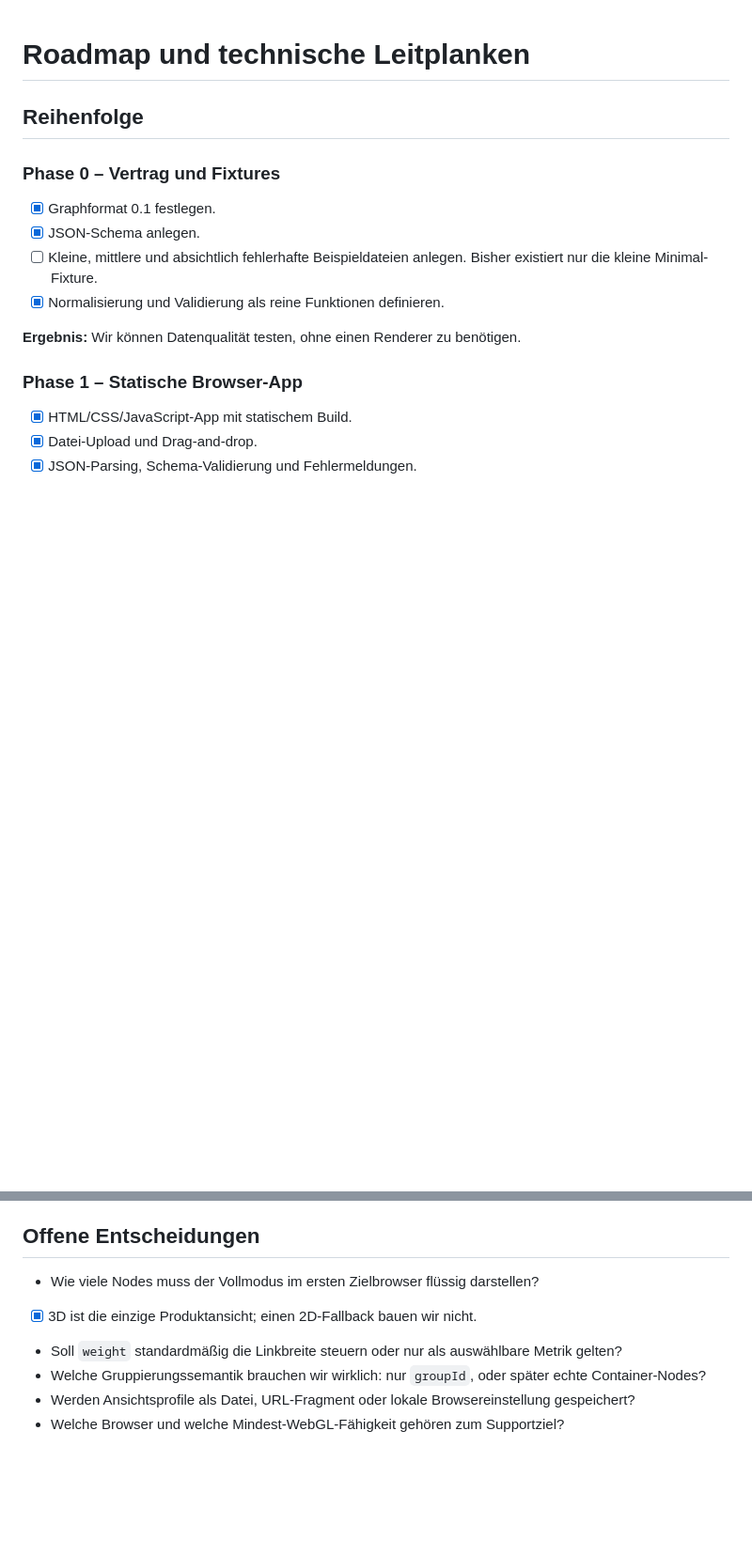
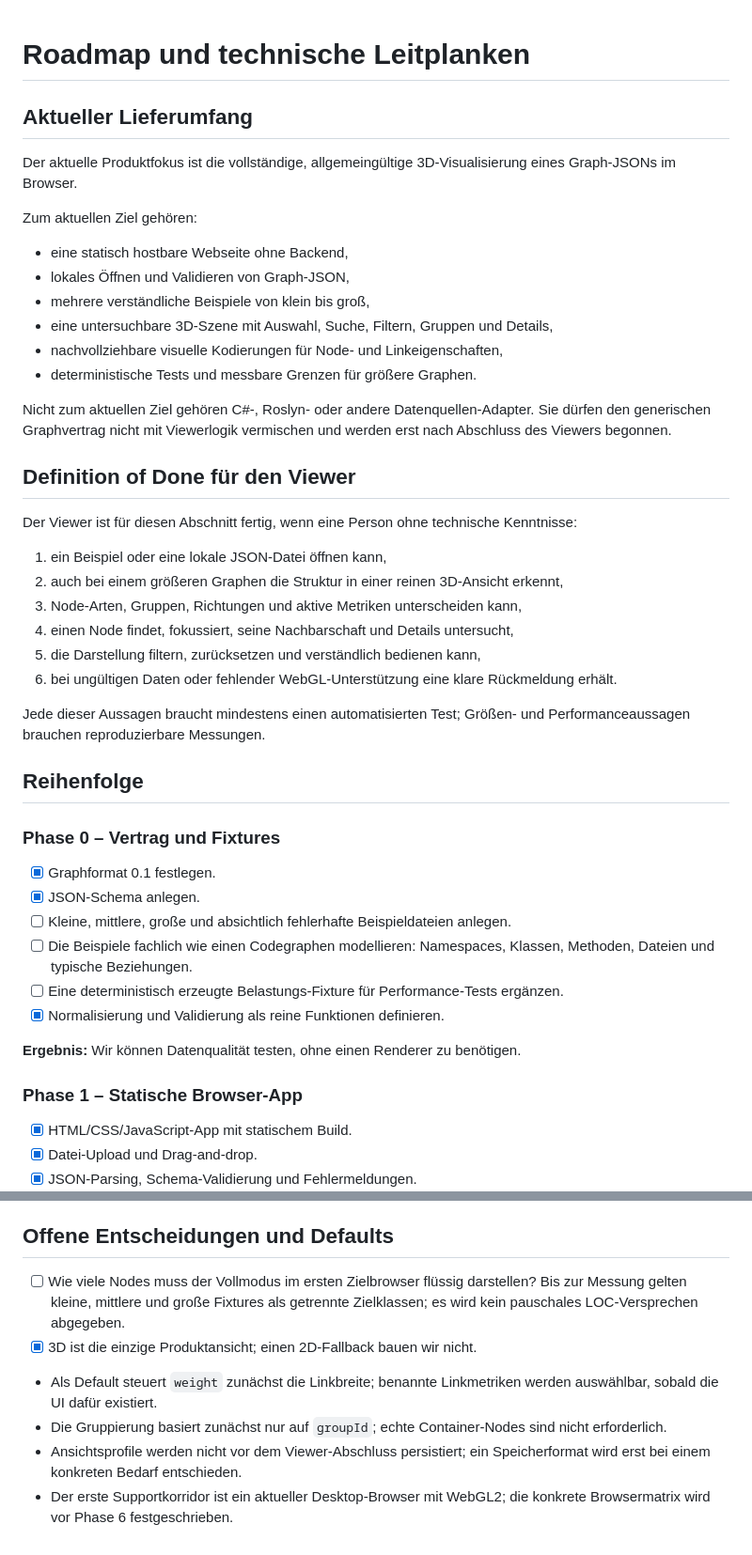
Before and after one commit to RalfHuesing/CodeVisualisierung, a Markdown page: docs/05-Roadmap.md, 2 parts joined by grey strips. Shown at 94% size. GitHub-like rendering; blank space fills up the shorter version.

```diff
--- a/docs/05-Roadmap.md
+++ b/docs/05-Roadmap.md
@@ -1,4 +1,32 @@
 # Roadmap und technische Leitplanken
+
+## Aktueller Lieferumfang
+
+Der aktuelle Produktfokus ist die vollständige, allgemeingültige 3D-Visualisierung eines Graph-JSONs im Browser.
+
+Zum aktuellen Ziel gehören:
+
+- eine statisch hostbare Webseite ohne Backend,
+- lokales Öffnen und Validieren von Graph-JSON,
+- mehrere verständliche Beispiele von klein bis groß,
+- eine untersuchbare 3D-Szene mit Auswahl, Suche, Filtern, Gruppen und Details,
+- nachvollziehbare visuelle Kodierungen für Node- und Linkeigenschaften,
+- deterministische Tests und messbare Grenzen für größere Graphen.
+
+Nicht zum aktuellen Ziel gehören C#-, Roslyn- oder andere Datenquellen-Adapter. Sie dürfen den generischen Graphvertrag nicht mit Viewerlogik vermischen und werden erst nach Abschluss des Viewers begonnen.
+
+## Definition of Done für den Viewer
+
+Der Viewer ist für diesen Abschnitt fertig, wenn eine Person ohne technische Kenntnisse:
+
+1. ein Beispiel oder eine lokale JSON-Datei öffnen kann,
+2. auch bei einem größeren Graphen die Struktur in einer reinen 3D-Ansicht erkennt,
+3. Node-Arten, Gruppen, Richtungen und aktive Metriken unterscheiden kann,
+4. einen Node findet, fokussiert, seine Nachbarschaft und Details untersucht,
+5. die Darstellung filtern, zurücksetzen und verständlich bedienen kann,
+6. bei ungültigen Daten oder fehlender WebGL-Unterstützung eine klare Rückmeldung erhält.
+
+Jede dieser Aussagen braucht mindestens einen automatisierten Test; Größen- und Performanceaussagen brauchen reproduzierbare Messungen.
 
 ## Reihenfolge
 
@@ -6,7 +34,9 @@
 
 - [X] Graphformat 0.1 festlegen.
 - [X] JSON-Schema anlegen.
-- [ ] Kleine, mittlere und absichtlich fehlerhafte Beispieldateien anlegen. Bisher existiert nur die kleine Minimal-Fixture.
+- [ ] Kleine, mittlere, große und absichtlich fehlerhafte Beispieldateien anlegen.
+- [ ] Die Beispiele fachlich wie einen Codegraphen modellieren: Namespaces, Klassen, Methoden, Dateien und typische Beziehungen.
+- [ ] Eine deterministisch erzeugte Belastungs-Fixture für Performance-Tests ergänzen.
 - [X] Normalisierung und Validierung als reine Funktionen definieren.
 
 **Ergebnis:** Wir können Datenqualität testen, ohne einen Renderer zu benötigen.
@@ -83,11 +145,11 @@ Der Webspace braucht keinen Node-Prozess. Node ist nur eine mögliche Entwicklun
 4. **Visuelle Smoke-Checks:** WebGL-Kontext, Resize, leere Graphen, große aber noch unterstützte Fixtures.
 5. **Performance-Messung:** dokumentierte Budgets statt pauschaler Versprechen über LOC.
 
-## Offene Entscheidungen
+## Offene Entscheidungen und Defaults
 
-- Wie viele Nodes muss der Vollmodus im ersten Zielbrowser flüssig darstellen?
+- [ ] Wie viele Nodes muss der Vollmodus im ersten Zielbrowser flüssig darstellen? Bis zur Messung gelten kleine, mittlere und große Fixtures als getrennte Zielklassen; es wird kein pauschales LOC-Versprechen abgegeben.
 - [X] 3D ist die einzige Produktansicht; einen 2D-Fallback bauen wir nicht.
-- Soll `weight` standardmäßig die Linkbreite steuern oder nur als auswählbare Metrik gelten?
-- Welche Gruppierungssemantik brauchen wir wirklich: nur `groupId`, oder später echte Container-Nodes?
-- Werden Ansichtsprofile als Datei, URL-Fragment oder lokale Browsereinstellung gespeichert?
-- Welche Browser und welche Mindest-WebGL-Fähigkeit gehören zum Supportziel?
+- Als Default steuert `weight` zunächst die Linkbreite; benannte Linkmetriken werden auswählbar, sobald die UI dafür existiert.
+- Die Gruppierung basiert zunächst nur auf `groupId`; echte Container-Nodes sind nicht erforderlich.
+- Ansichtsprofile werden nicht vor dem Viewer-Abschluss persistiert; ein Speicherformat wird erst bei einem konkreten Bedarf entschieden.
+- Der erste Supportkorridor ist ein aktueller Desktop-Browser mit WebGL2; die konkrete Browsermatrix wird vor Phase 6 festgeschrieben.
```
Also changed, not shown: other parts of docs/05-Roadmap.md (+40 -8 lines).
